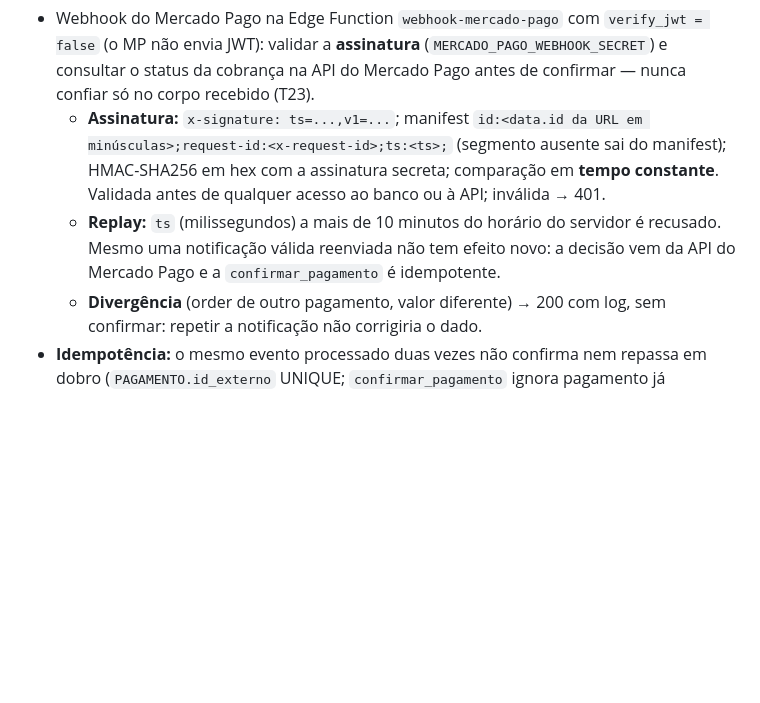
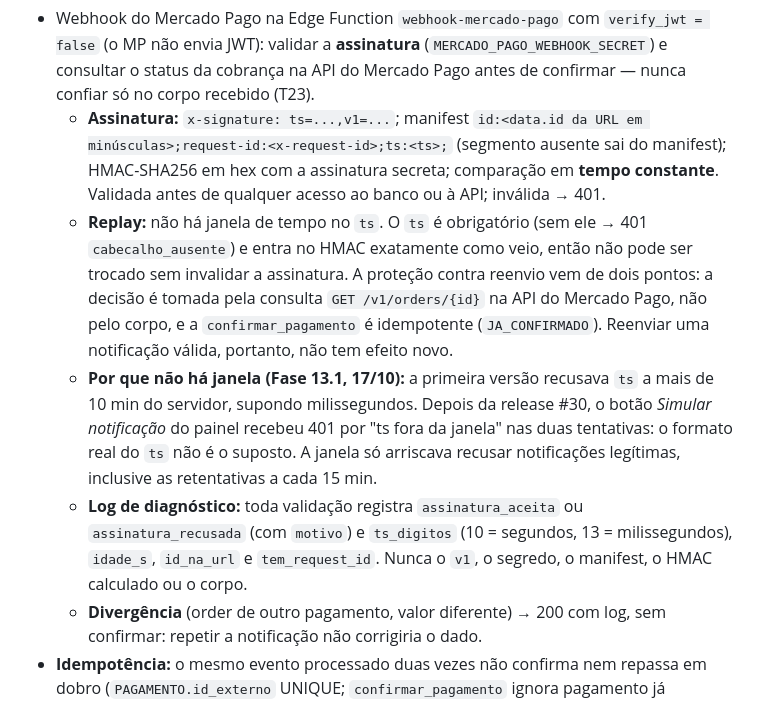
Before and after one commit to gustavotrespach/campusShare, a Markdown page: docs/SECURITY.md, the part around the change. GitHub-like rendering; blank space fills up the shorter version.

Commit message:
docs: registra o ts sem janela no webhook do Mercado Pago
Co-Authored-By: Claude Opus 5.5 <noreply@anthropic.com>

```diff
--- a/docs/SECURITY.md
+++ b/docs/SECURITY.md
@@ -40,7 +40,9 @@ O app pode ser modificado; por isso o backend recalcula e valida tudo:
 
 - Webhook do Mercado Pago na Edge Function `webhook-mercado-pago` com `verify_jwt = false` (o MP não envia JWT): validar a **assinatura** (`MERCADO_PAGO_WEBHOOK_SECRET`) e consultar o status da cobrança na API do Mercado Pago antes de confirmar — nunca confiar só no corpo recebido (T23).
   - **Assinatura:** `x-signature: ts=...,v1=...`; manifest `id:<data.id da URL em minúsculas>;request-id:<x-request-id>;ts:<ts>;` (segmento ausente sai do manifest); HMAC-SHA256 em hex com a assinatura secreta; comparação em **tempo constante**. Validada antes de qualquer acesso ao banco ou à API; inválida → 401.
-  - **Replay:** `ts` (milissegundos) a mais de 10 minutos do horário do servidor é recusado. Mesmo uma notificação válida reenviada não tem efeito novo: a decisão vem da API do Mercado Pago e a `confirmar_pagamento` é idempotente.
+  - **Replay:** não há janela de tempo no `ts`. O `ts` é obrigatório (sem ele → 401 `cabecalho_ausente`) e entra no HMAC exatamente como veio, então não pode ser trocado sem invalidar a assinatura. A proteção contra reenvio vem de dois pontos: a decisão é tomada pela consulta `GET /v1/orders/{id}` na API do Mercado Pago, não pelo corpo, e a `confirmar_pagamento` é idempotente (`JA_CONFIRMADO`). Reenviar uma notificação válida, portanto, não tem efeito novo.
+  - **Por que não há janela (Fase 13.1, 17/10):** a primeira versão recusava `ts` a mais de 10 min do servidor, supondo milissegundos. Depois da release #30, o botão *Simular notificação* do painel recebeu 401 por "ts fora da janela" nas duas tentativas: o formato real do `ts` não é o suposto. A janela só arriscava recusar notificações legítimas, inclusive as retentativas a cada 15 min.
+  - **Log de diagnóstico:** toda validação registra `assinatura_aceita` ou `assinatura_recusada` (com `motivo`) e `ts_digitos` (10 = segundos, 13 = milissegundos), `idade_s`, `id_na_url` e `tem_request_id`. Nunca o `v1`, o segredo, o manifest, o HMAC calculado ou o corpo.
   - **Divergência** (order de outro pagamento, valor diferente) → 200 com log, sem confirmar: repetir a notificação não corrigiria o dado.
 - **Idempotência:** o mesmo evento processado duas vezes não confirma nem repassa em dobro (`PAGAMENTO.id_externo` UNIQUE; `confirmar_pagamento` ignora pagamento já `APROVADO`).
 - No MVP, somente credenciais de **sandbox**.
```
Also changed, not shown: MEMORY.md (+3 -2 lines).
